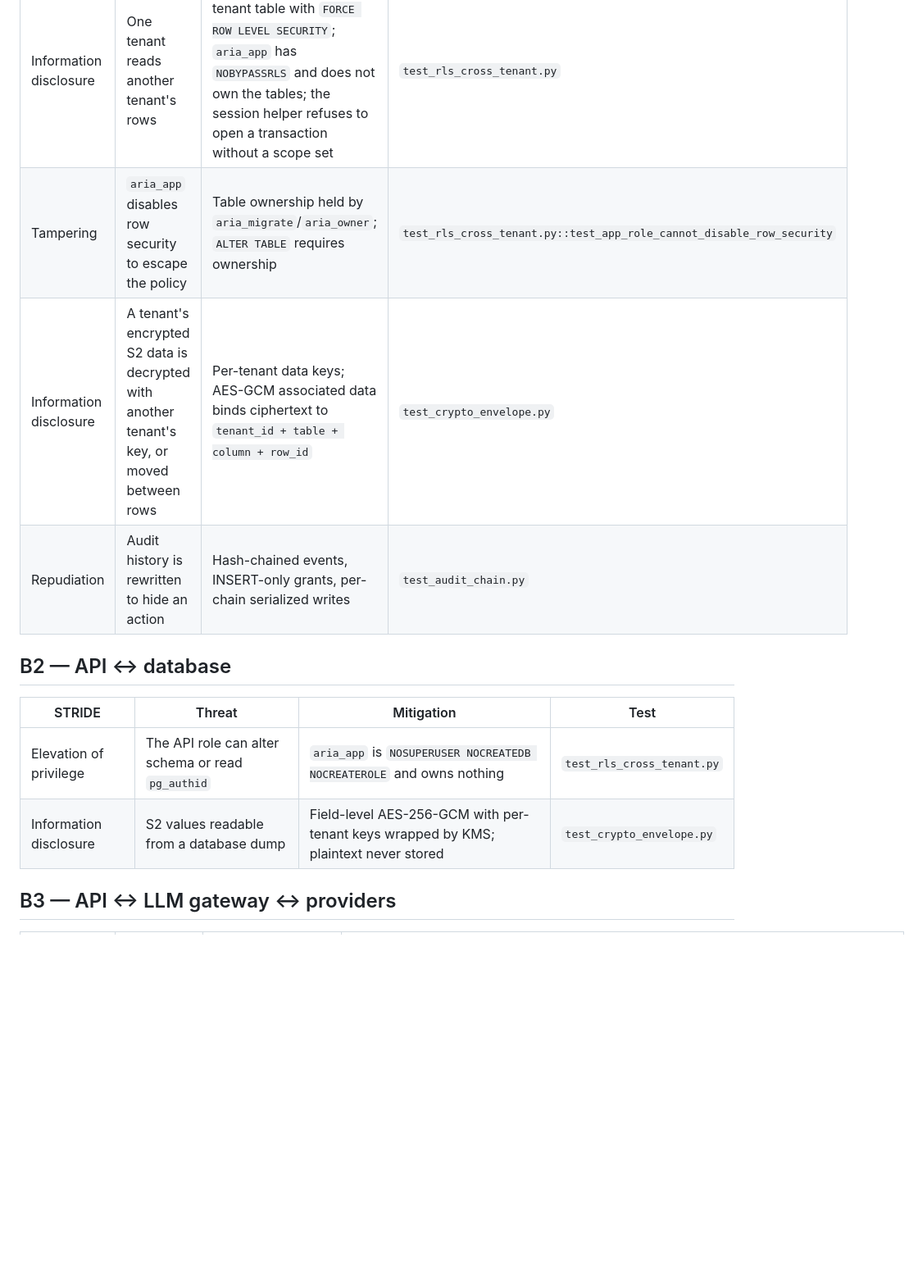
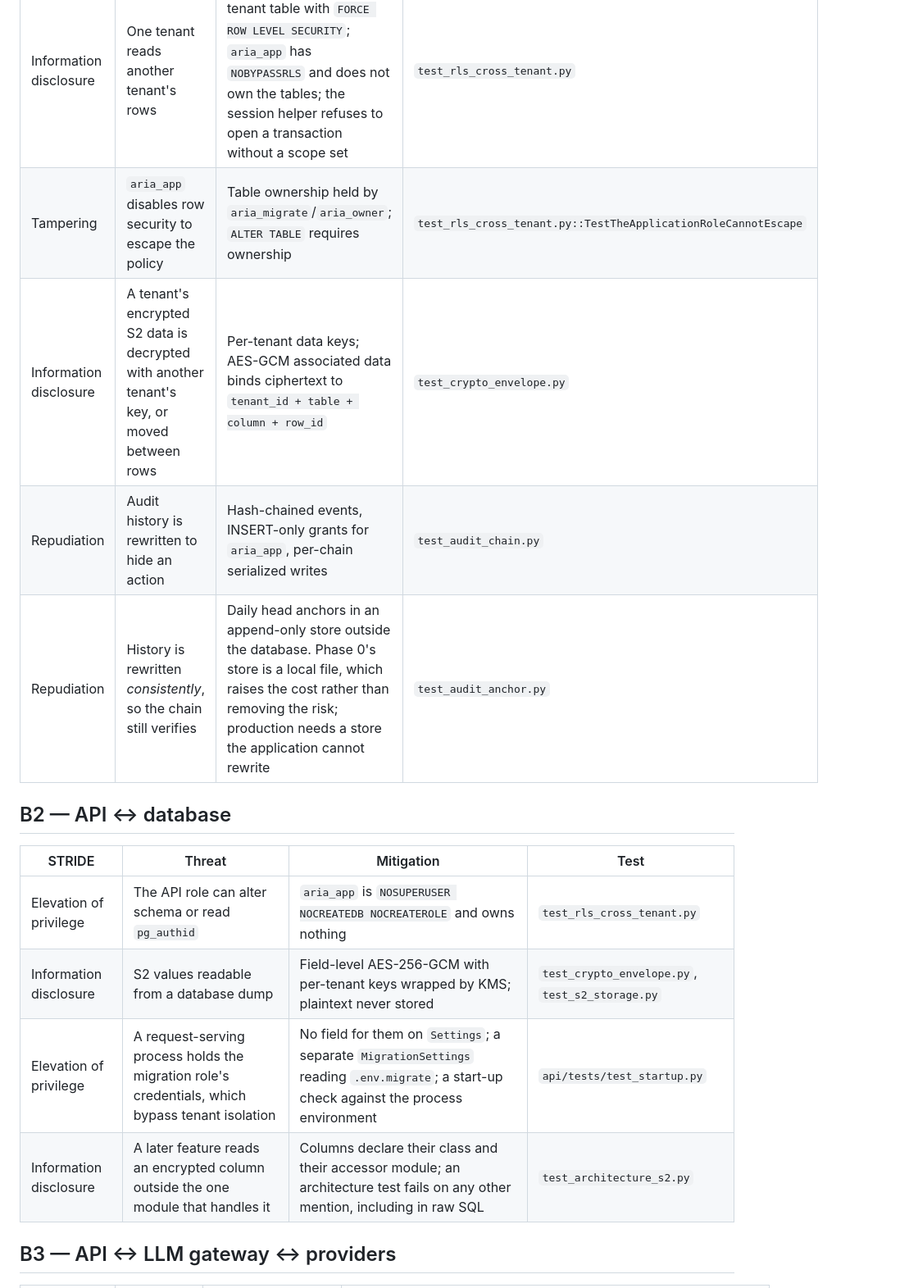
Before and after one commit to DileepreddeS/Aria, a Markdown page: docs/THREAT_MODEL.md, the part around one of its changes. Shown at 82% size. Rendered like a GitHub page; blank space fills up the shorter version.

```diff
--- a/docs/THREAT_MODEL.md
+++ b/docs/THREAT_MODEL.md
@@ -24,16 +24,19 @@ mitigated, by what control, and where the test lives.
 | STRIDE | Threat | Mitigation | Test |
 |---|---|---|---|
 | Information disclosure | One tenant reads another tenant's rows | Postgres RLS on every tenant table with `FORCE ROW LEVEL SECURITY`; `aria_app` has `NOBYPASSRLS` and does not own the tables; the session helper refuses to open a transaction without a scope set | `test_rls_cross_tenant.py` |
-| Tampering | `aria_app` disables row security to escape the policy | Table ownership held by `aria_migrate`/`aria_owner`; `ALTER TABLE` requires ownership | `test_rls_cross_tenant.py::test_app_role_cannot_disable_row_security` |
+| Tampering | `aria_app` disables row security to escape the policy | Table ownership held by `aria_migrate`/`aria_owner`; `ALTER TABLE` requires ownership | `test_rls_cross_tenant.py::TestTheApplicationRoleCannotEscape` |
 | Information disclosure | A tenant's encrypted S2 data is decrypted with another tenant's key, or moved between rows | Per-tenant data keys; AES-GCM associated data binds ciphertext to `tenant_id + table + column + row_id` | `test_crypto_envelope.py` |
-| Repudiation | Audit history is rewritten to hide an action | Hash-chained events, INSERT-only grants, per-chain serialized writes | `test_audit_chain.py` |
+| Repudiation | Audit history is rewritten to hide an action | Hash-chained events, INSERT-only grants for `aria_app`, per-chain serialized writes | `test_audit_chain.py` |
+| Repudiation | History is rewritten *consistently*, so the chain still verifies | Daily head anchors in an append-only store outside the database. Phase 0's store is a local file, which raises the cost rather than removing the risk; production needs a store the application cannot rewrite | `test_audit_anchor.py` |
 
 ## B2 — API ↔ database
 
 | STRIDE | Threat | Mitigation | Test |
 |---|---|---|---|
 | Elevation of privilege | The API role can alter schema or read `pg_authid` | `aria_app` is `NOSUPERUSER NOCREATEDB NOCREATEROLE` and owns nothing | `test_rls_cross_tenant.py` |
-| Information disclosure | S2 values readable from a database dump | Field-level AES-256-GCM with per-tenant keys wrapped by KMS; plaintext never stored | `test_crypto_envelope.py` |
+| Information disclosure | S2 values readable from a database dump | Field-level AES-256-GCM with per-tenant keys wrapped by KMS; plaintext never stored | `test_crypto_envelope.py`, `test_s2_storage.py` |
+| Elevation of privilege | A request-serving process holds the migration role's credentials, which bypass tenant isolation | No field for them on `Settings`; a separate `MigrationSettings` reading `.env.migrate`; a start-up check against the process environment | `api/tests/test_startup.py` |
+| Information disclosure | A later feature reads an encrypted column outside the one module that handles it | Columns declare their class and their accessor module; an architecture test fails on any other mention, including in raw SQL | `test_architecture_s2.py` |
 
 ## B3 — API ↔ LLM gateway ↔ providers
 
```
Also changed, not shown: other parts of docs/THREAT_MODEL.md (+14 -6 lines).
